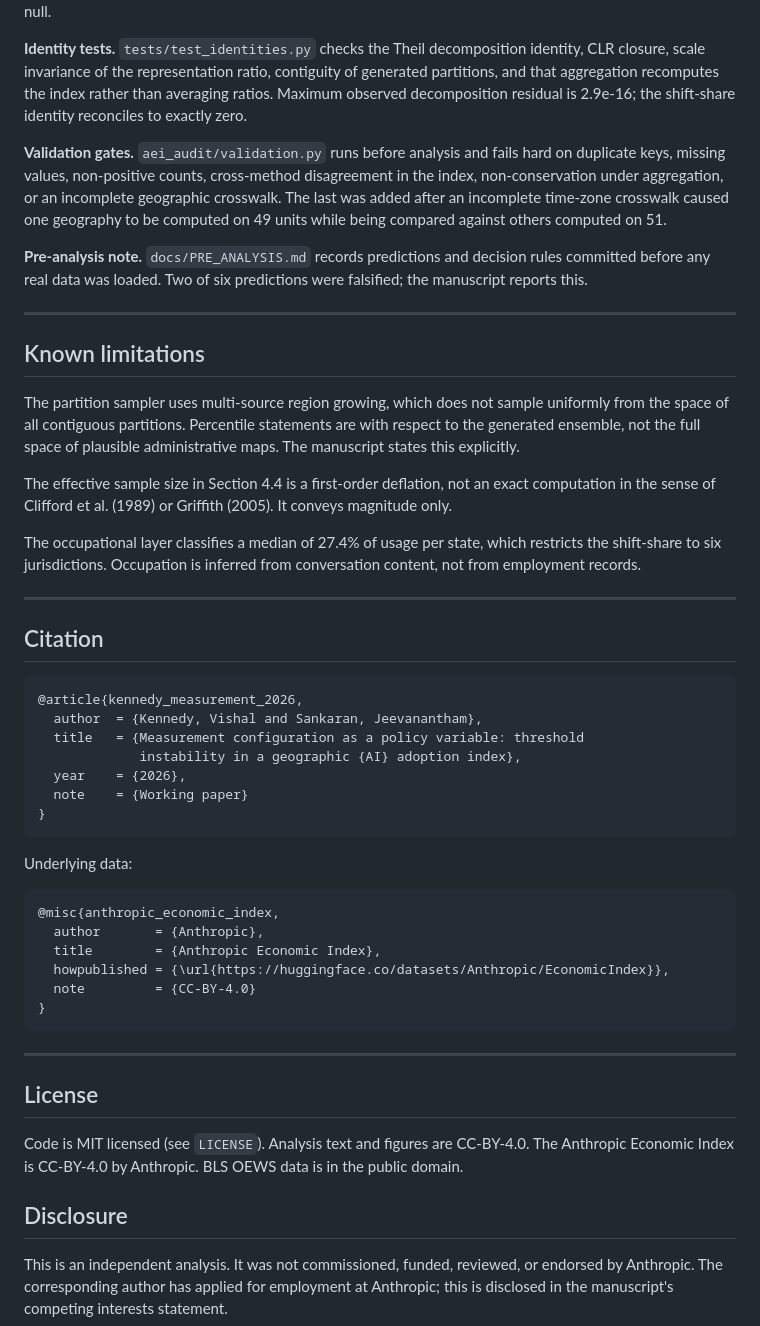
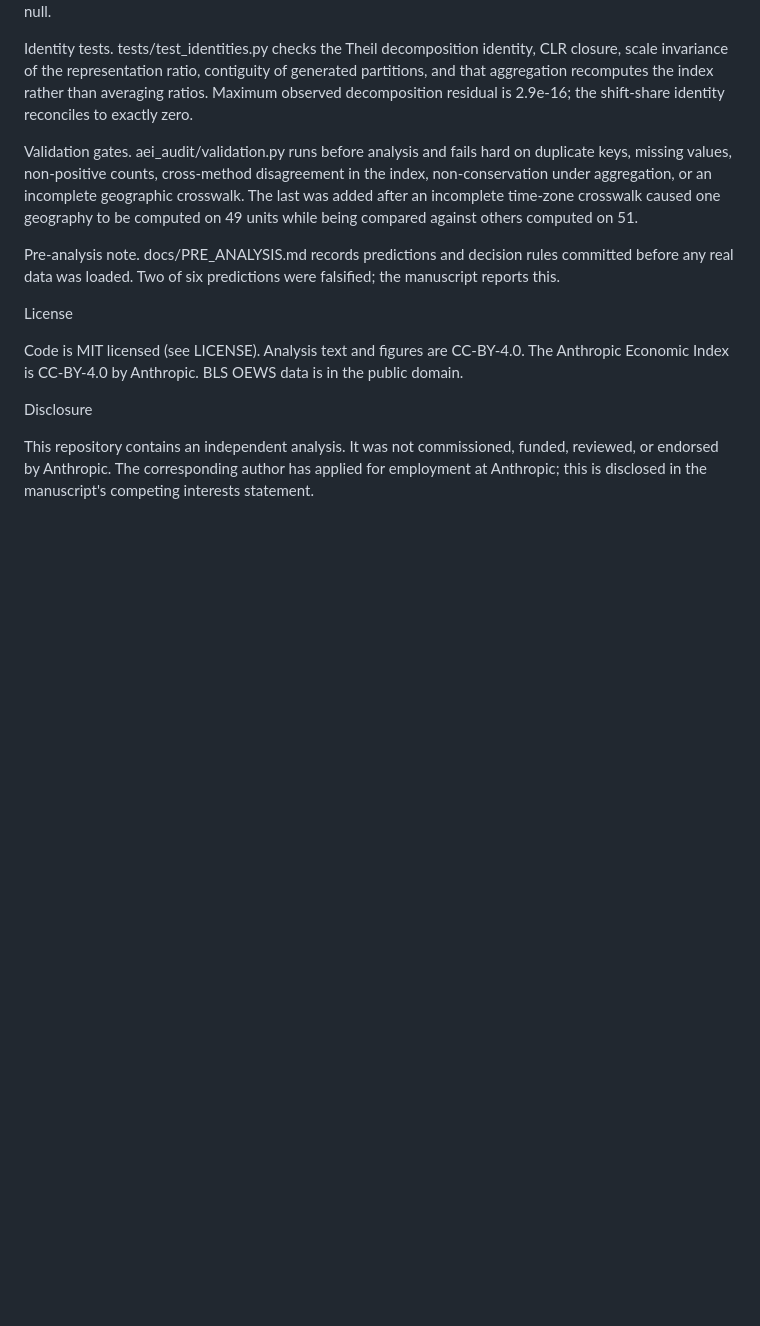
Before and after one commit to vkenned2/aei-index-audit, a Markdown page: README.md, the part around one of its changes. Rendered like a GitHub page; blank space fills up the shorter version.

````diff
--- a/README.md
+++ b/README.md
@@ -159,69 +161,27 @@ appear in `aei_audit/` or `scripts/`.
 and rank resolution; 2,000 for the variance decomposition; 1,500 for the zoning null; 1,000 per level
 for the multi-k null.
 
-**Identity tests.** `tests/test_identities.py` checks the Theil decomposition identity, CLR closure,
+Identity tests. tests/test_identities.py checks the Theil decomposition identity, CLR closure,
 scale invariance of the representation ratio, contiguity of generated partitions, and that
 aggregation recomputes the index rather than averaging ratios. Maximum observed decomposition residual
 is 2.9e-16; the shift-share identity reconciles to exactly zero.
 
-**Validation gates.** `aei_audit/validation.py` runs before analysis and fails hard on duplicate keys,
+Validation gates. aei_audit/validation.py runs before analysis and fails hard on duplicate keys,
 missing values, non-positive counts, cross-method disagreement in the index, non-conservation under
 aggregation, or an incomplete geographic crosswalk. The last was added after an incomplete time-zone
 crosswalk caused one geography to be computed on 49 units while being compared against others computed
 on 51.
 
-**Pre-analysis note.** `docs/PRE_ANALYSIS.md` records predictions and decision rules committed before
+Pre-analysis note. docs/PRE_ANALYSIS.md records predictions and decision rules committed before
 any real data was loaded. Two of six predictions were falsified; the manuscript reports this.
 
----
+License
 
-## Known limitations
-
-The partition sampler uses multi-source region growing, which does not sample uniformly from the space
-of all contiguous partitions. Percentile statements are with respect to the generated ensemble, not
-the full space of plausible administrative maps. The manuscript states this explicitly.
-
-The effective sample size in Section 4.4 is a first-order deflation, not an exact computation in the
-sense of Clifford et al. (1989) or Griffith (2005). It conveys magnitude only.
-
-The occupational layer classifies a median of 27.4% of usage per state, which restricts the
-shift-share to six jurisdictions. Occupation is inferred from conversation content, not from
-employment records.
-
----
-
-## Citation
-
-```bibtex
-@article{kennedy_measurement_2026,
-  author  = {Kennedy, Vishal and Sankaran, Jeevanantham},
-  title   = {Measurement configuration as a policy variable: threshold
-             instability in a geographic {AI} adoption index},
-  year    = {2026},
-  note    = {Working paper}
-}
-```
-
-Underlying data:
-
-```bibtex
-@misc{anthropic_economic_index,
-  author       = {Anthropic},
-  title        = {Anthropic Economic Index},
-  howpublished = {\url{https://huggingface.co/datasets/Anthropic/EconomicIndex}},
-  note         = {CC-BY-4.0}
-}
-```
-
----
-
-## License
-
-Code is MIT licensed (see `LICENSE`). Analysis text and figures are CC-BY-4.0. The Anthropic Economic
+Code is MIT licensed (see LICENSE). Analysis text and figures are CC-BY-4.0. The Anthropic Economic
 Index is CC-BY-4.0 by Anthropic. BLS OEWS data is in the public domain.
 
-## Disclosure
+Disclosure
 
-This is an independent analysis. It was not commissioned, funded, reviewed, or endorsed by Anthropic.
+This repository contains an independent analysis. It was not commissioned, funded, reviewed, or endorsed by Anthropic.
 The corresponding author has applied for employment at Anthropic; this is disclosed in the
 manuscript's competing interests statement.
````
Also changed, not shown: other parts of README.md (+103 -101 lines).
